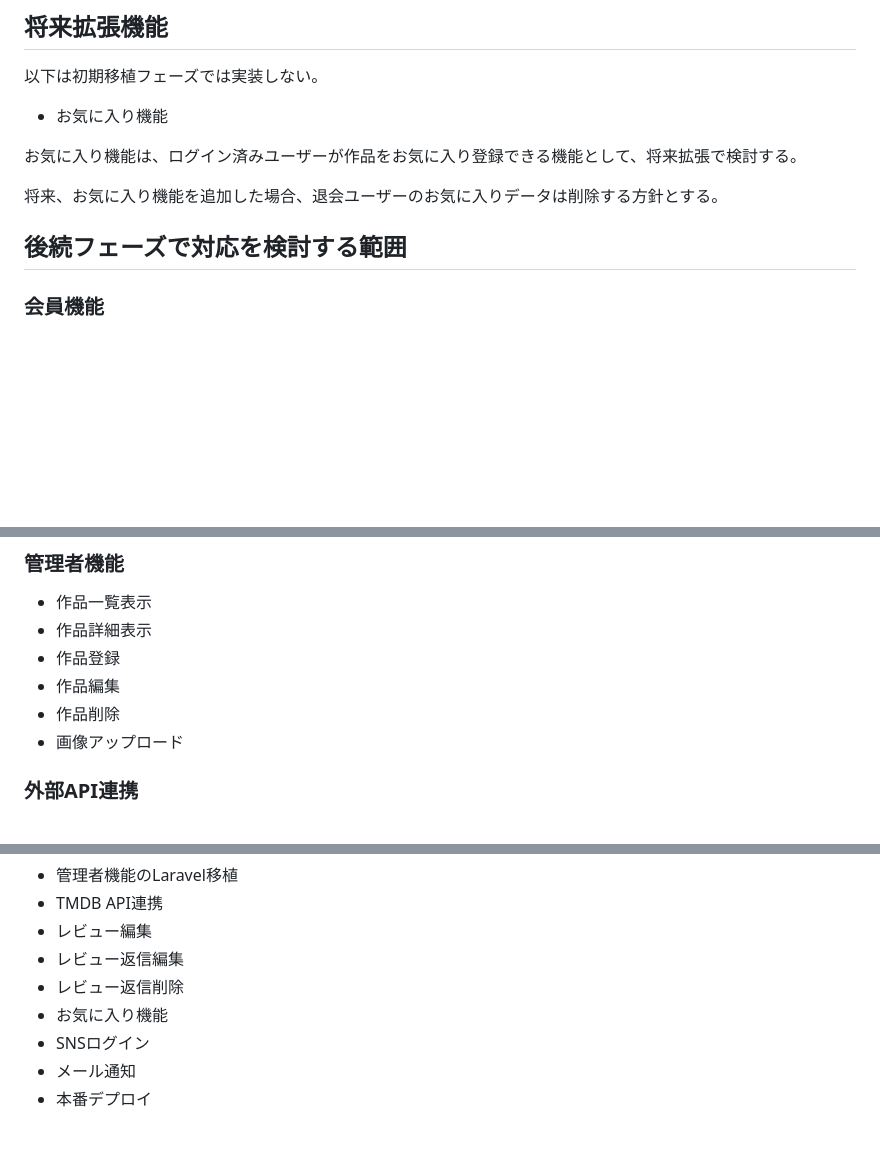
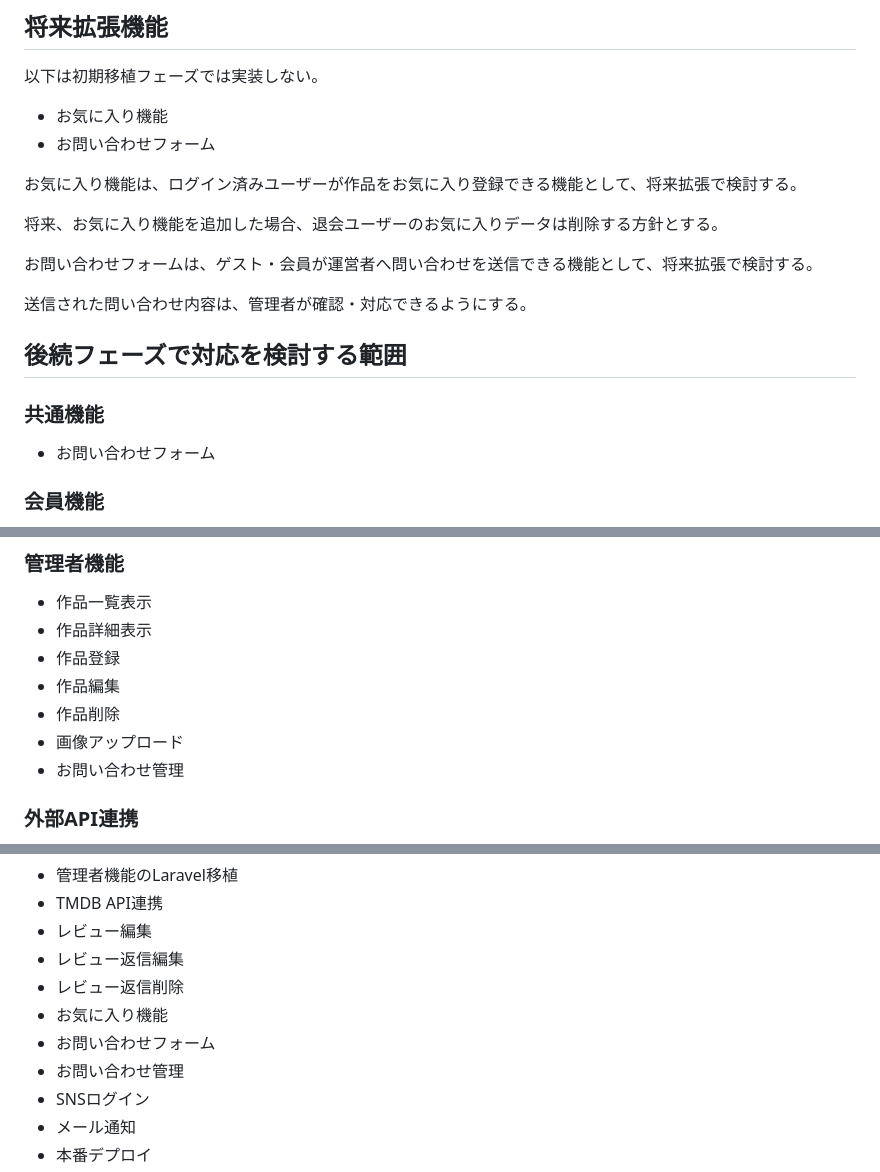
Before and after one commit to honda-dev-jp/review-app-laravel, a Markdown page: docs/REQUIREMENTS.md, 3 parts joined by grey strips. GitHub-like rendering; blank space fills up the shorter version.

Commit message:
docs: 要件定義にお問い合わせ機能の方針を追加

```diff
--- a/docs/REQUIREMENTS.md
+++ b/docs/REQUIREMENTS.md
@@ -106,12 +106,21 @@ PHPスクラッチで作成した映画レビューアプリを、Laravel 10へ
 以下は初期移植フェーズでは実装しない。
 
 - お気に入り機能
+- お問い合わせフォーム
 
 お気に入り機能は、ログイン済みユーザーが作品をお気に入り登録できる機能として、将来拡張で検討する。
 
 将来、お気に入り機能を追加した場合、退会ユーザーのお気に入りデータは削除する方針とする。
 
+お問い合わせフォームは、ゲスト・会員が運営者へ問い合わせを送信できる機能として、将来拡張で検討する。
+
+送信された問い合わせ内容は、管理者が確認・対応できるようにする。
+
 ## 後続フェーズで対応を検討する範囲
+
+### 共通機能
+
+- お問い合わせフォーム
 
 ### 会員機能
 
@@ -127,6 +136,7 @@ PHPスクラッチで作成した映画レビューアプリを、Laravel 10へ
 - 作品編集
 - 作品削除
 - 画像アップロード
+- お問い合わせ管理
 
 ### 外部API連携
 
@@ -151,6 +161,8 @@ PHPスクラッチで作成した映画レビューアプリを、Laravel 10へ
 - レビュー返信編集
 - レビュー返信削除
 - お気に入り機能
+- お問い合わせフォーム
+- お問い合わせ管理
 - SNSログイン
 - メール通知
 - 本番デプロイ
```
